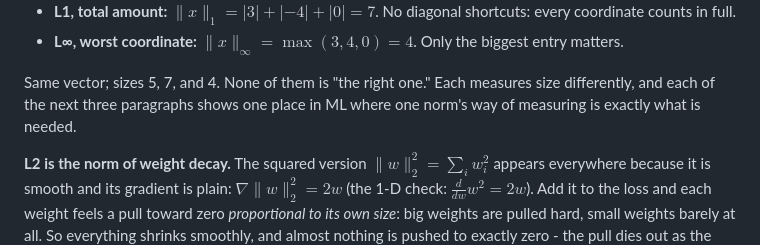
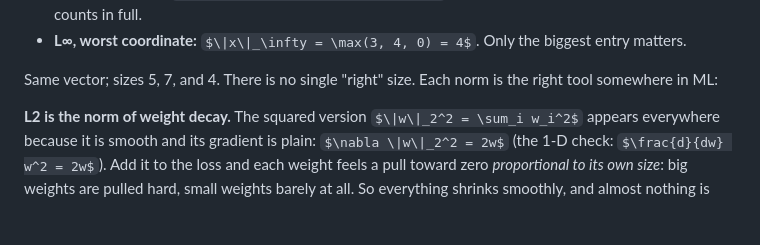
Before and after one commit to divyanshu25/MLPrep, a Markdown page: ml/01_foundations/01_linear_algebra.md, the part around the change. Drawn GitHub-style; some formulas as TeX source; blank space fills up the shorter version.

Commit message:
Cut the meta-sentence to two plain lines
Co-Authored-By: Claude Fable 5 <noreply@anthropic.com>

```diff
--- a/ml/01_foundations/01_linear_algebra.md
+++ b/ml/01_foundations/01_linear_algebra.md
@@ -826,9 +826,8 @@ Measure the same vector $x = [3, -4, 0]$ three ways:
 - **L∞, worst coordinate:** $\|x\|_\infty = \max(3, 4, 0) = 4$. Only the
   biggest entry matters.
 
-Same vector; sizes 5, 7, and 4. None of them is "the right one." Each measures
-size differently, and each of the next three paragraphs shows one place in ML
-where one norm's way of measuring is exactly what is needed.
+Same vector; sizes 5, 7, and 4. There is no single "right" size. Each norm is
+the right tool somewhere in ML:
 
 **L2 is the norm of weight decay.** The squared version
 $\|w\|_2^2 = \sum_i w_i^2$ appears everywhere because it is smooth and its
```
